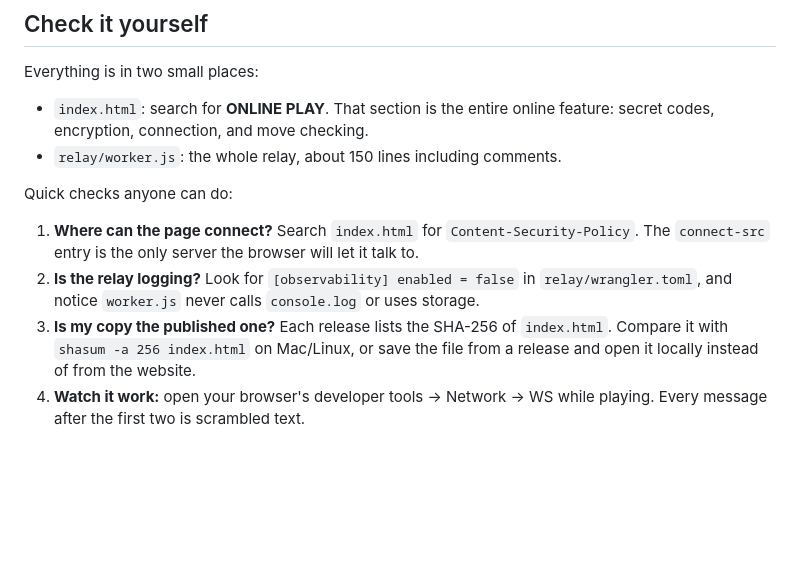
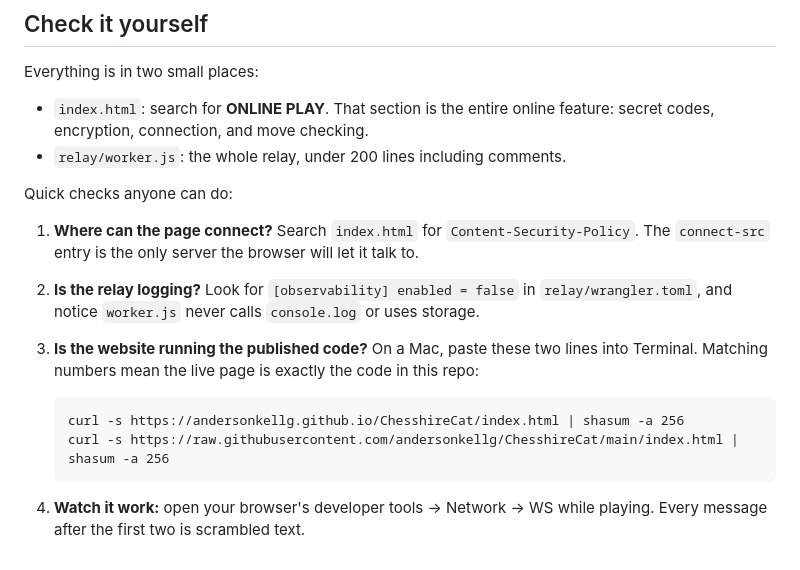
Before and after one commit to andersonkellg/ChesshireCat, a Markdown page: PRIVACY.md, the part around the change. GitHub-like rendering; blank space fills up the shorter version.

Commit message:
PRIVACY.md: fix relay line count and the how-to-verify step
Co-Authored-By: Claude Opus 5.5 <noreply@anthropic.com>

````diff
--- a/PRIVACY.md
+++ b/PRIVACY.md
@@ -71,7 +71,7 @@ Everything is in two small places:
 
 - `index.html`: search for **ONLINE PLAY**. That section is the entire online
   feature: secret codes, encryption, connection, and move checking.
-- `relay/worker.js`: the whole relay, about 150 lines including comments.
+- `relay/worker.js`: the whole relay, under 200 lines including comments.
 
 Quick checks anyone can do:
 
@@ -81,9 +81,13 @@ Quick checks anyone can do:
 2. **Is the relay logging?** Look for `[observability] enabled = false` in
    `relay/wrangler.toml`, and notice `worker.js` never calls `console.log` or
    uses storage.
-3. **Is my copy the published one?** Each release lists the SHA-256 of
-   `index.html`. Compare it with `shasum -a 256 index.html` on Mac/Linux, or
-   save the file from a release and open it locally instead of from the
-   website.
+3. **Is the website running the published code?** On a Mac, paste these
+   two lines into Terminal. Matching numbers mean the live page is exactly
+   the code in this repo:
+
+   ```
+   curl -s https://andersonkellg.github.io/ChesshireCat/index.html | shasum -a 256
+   curl -s https://raw.githubusercontent.com/andersonkellg/ChesshireCat/main/index.html | shasum -a 256
+   ```
 4. **Watch it work:** open your browser's developer tools → Network → WS
    while playing. Every message after the first two is scrambled text.
````
